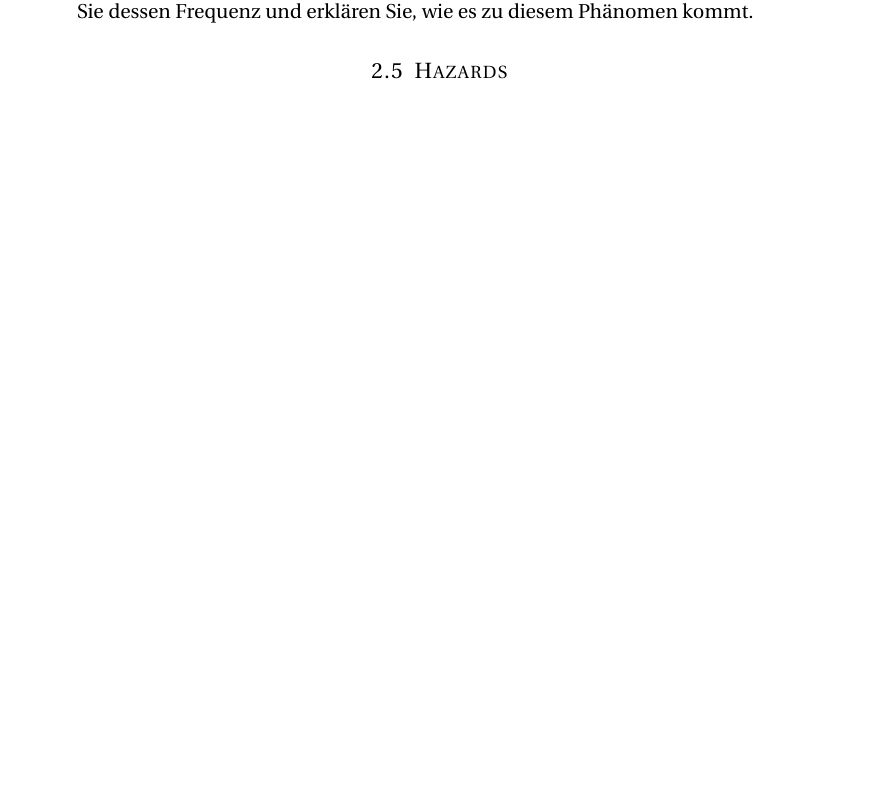
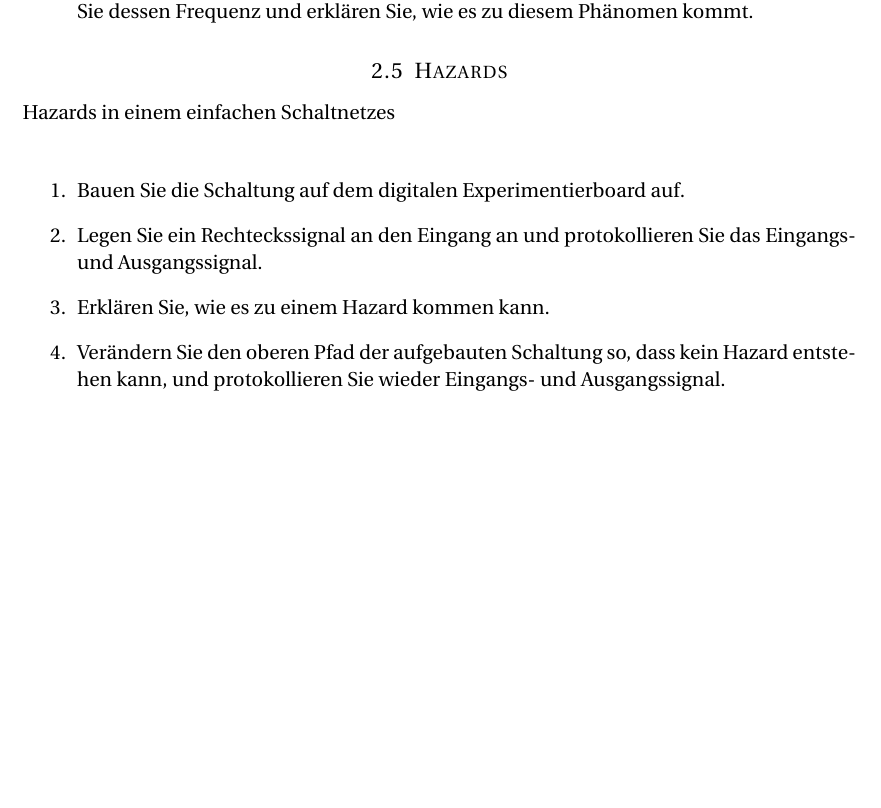
Before and after one commit to Kekziie/Basispraktikum_17_18, a LaTeX document (BP_Aufgaben.tex): part of page 6 of 10, cut so that both start at the same text, the shorter picture padded with empty space. Compiled offline with pdfLaTeX.

Commit message:
Add ex 5

```diff
--- a/BP_Aufgaben.tex
+++ b/BP_Aufgaben.tex
@@ -162,6 +162,15 @@ I\begin{enumerate}
 
 \subsection{Hazards}
 
+Hazards in einem einfachen Schaltnetzes \\
+
+\begin{enumerate}
+\item Bauen Sie die Schaltung auf dem digitalen Experimentierboard auf.
+\item Legen Sie ein Rechteckssignal an den Eingang an und protokollieren Sie das Eingangs- und Ausgangssignal.
+\item Erklären Sie, wie es zu einem Hazard kommen kann.
+\item Verändern Sie den oberen Pfad der aufgebauten Schaltung so, dass kein Hazard entstehen kann, und protokollieren Sie wieder Eingangs- und Ausgangssignal.
+\end{enumerate}
+
 %----------------------------------------------------------------------------------------
 
 \newpage
```
